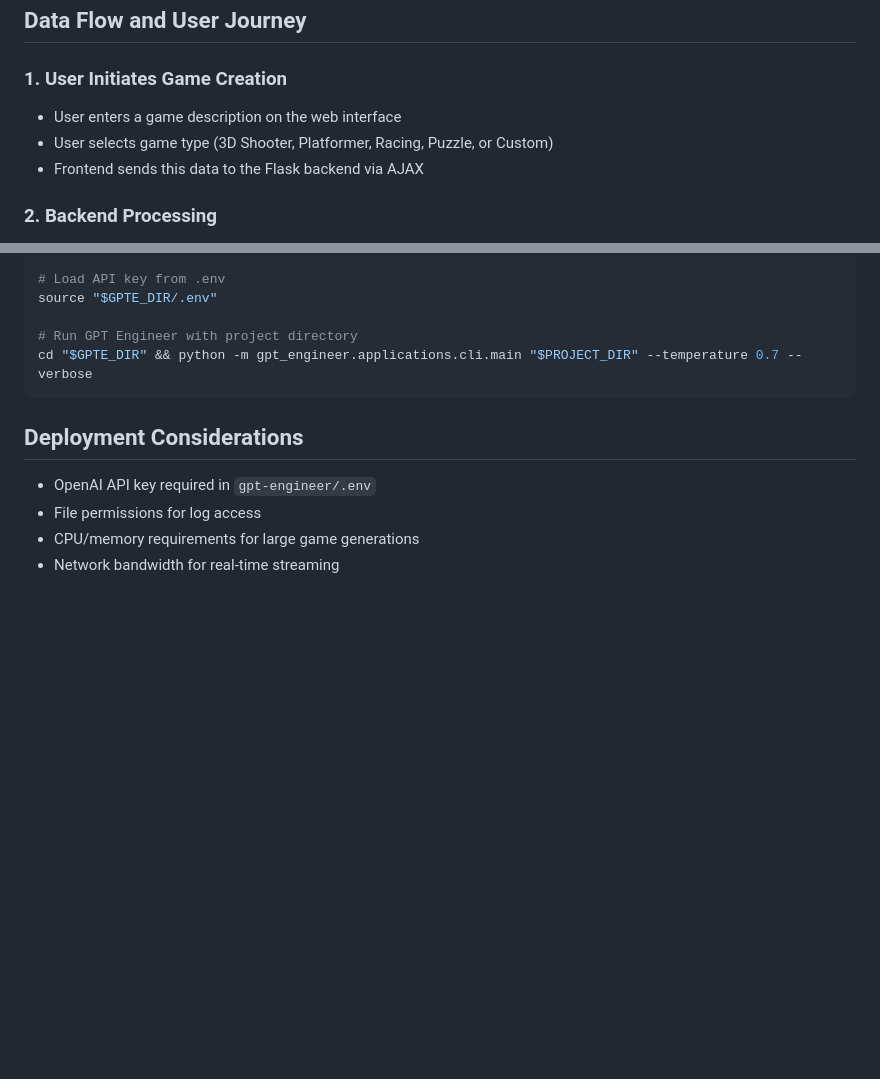
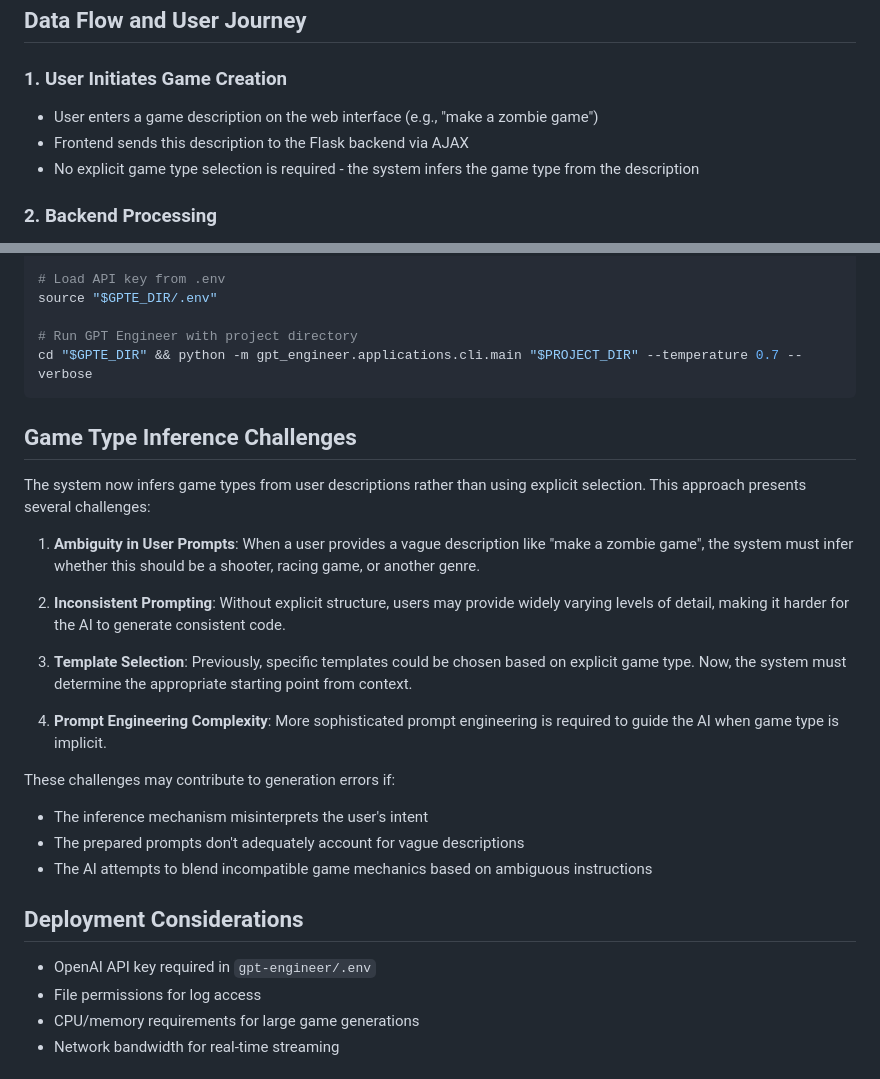
Before and after one commit to philtopher/engine-arcade, a Markdown page: ARCHITECTURE.md, 2 parts joined by grey strips. Rendered like a GitHub page; blank space fills up the shorter version.

Commit message:
Update architecture documentation to reflect game type inference

````diff
--- a/ARCHITECTURE.md
+++ b/ARCHITECTURE.md
@@ -15,9 +15,9 @@ Engine Arcade consists of two main components:
 
 ### 1. User Initiates Game Creation
 
-- User enters a game description on the web interface
-- User selects game type (3D Shooter, Platformer, Racing, Puzzle, or Custom)
-- Frontend sends this data to the Flask backend via AJAX
+- User enters a game description on the web interface (e.g., "make a zombie game")
+- Frontend sends this description to the Flask backend via AJAX
+- No explicit game type selection is required - the system infers the game type from the description
 
 ### 2. Backend Processing
 
@@ -160,6 +160,23 @@ source "$GPTE_DIR/.env"
 cd "$GPTE_DIR" && python -m gpt_engineer.applications.cli.main "$PROJECT_DIR" --temperature 0.7 --verbose
 ```
 
+## Game Type Inference Challenges
+
+The system now infers game types from user descriptions rather than using explicit selection. This approach presents several challenges:
+
+1. **Ambiguity in User Prompts**: When a user provides a vague description like "make a zombie game", the system must infer whether this should be a shooter, racing game, or another genre.
+
+2. **Inconsistent Prompting**: Without explicit structure, users may provide widely varying levels of detail, making it harder for the AI to generate consistent code.
+
+3. **Template Selection**: Previously, specific templates could be chosen based on explicit game type. Now, the system must determine the appropriate starting point from context.
+
+4. **Prompt Engineering Complexity**: More sophisticated prompt engineering is required to guide the AI when game type is implicit.
+
+These challenges may contribute to generation errors if:
+- The inference mechanism misinterprets the user's intent
+- The prepared prompts don't adequately account for vague descriptions
+- The AI attempts to blend incompatible game mechanics based on ambiguous instructions
+
 ## Deployment Considerations
 
 - OpenAI API key required in `gpt-engineer/.env`
````
